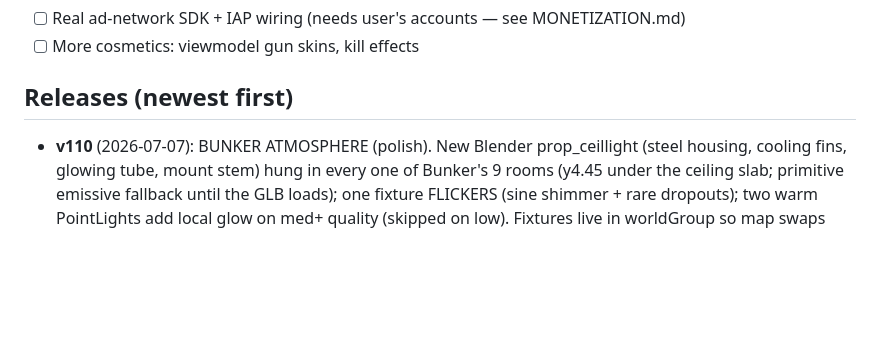
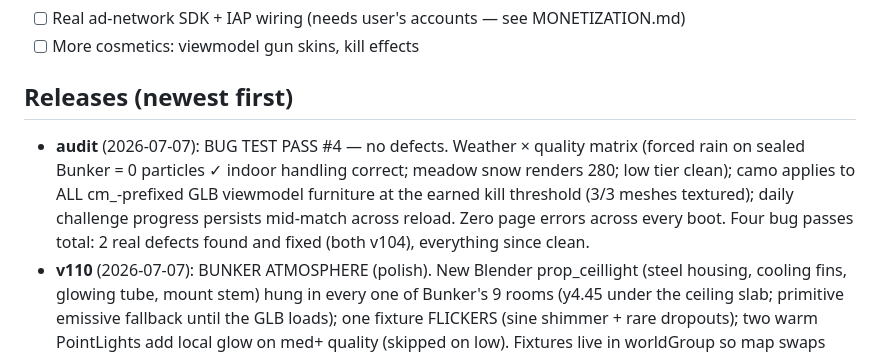
Before and after one commit to PopNoodler/fragbox, a Markdown page: PROGRESS.md, the part around the change. Rendered like a GitHub page; blank space fills up the shorter version.

Commit message:
docs: bug pass #4 audit — clean
Co-Authored-By: Claude Fable 5 <noreply@anthropic.com>

```diff
--- a/PROGRESS.md
+++ b/PROGRESS.md
@@ -18,6 +18,12 @@ WebSocket multiplayer (authoritative server, bots fill lobbies).
 - [ ] More cosmetics: viewmodel gun skins, kill effects
 
 ## Releases (newest first)
+- **audit** (2026-07-07): BUG TEST PASS #4 — no defects. Weather × quality matrix (forced
+  rain on sealed Bunker = 0 particles ✓ indoor handling correct; meadow snow renders 280;
+  low tier clean); camo applies to ALL cm_-prefixed GLB viewmodel furniture at the earned
+  kill threshold (3/3 meshes textured); daily challenge progress persists mid-match across
+  reload. Zero page errors across every boot. Four bug passes total: 2 real defects found
+  and fixed (both v104), everything since clean.
 - **v110** (2026-07-07): BUNKER ATMOSPHERE (polish). New Blender prop_ceillight (steel
   housing, cooling fins, glowing tube, mount stem) hung in every one of Bunker's 9 rooms
   (y4.45 under the ceiling slab; primitive emissive fallback until the GLB loads); one
```
